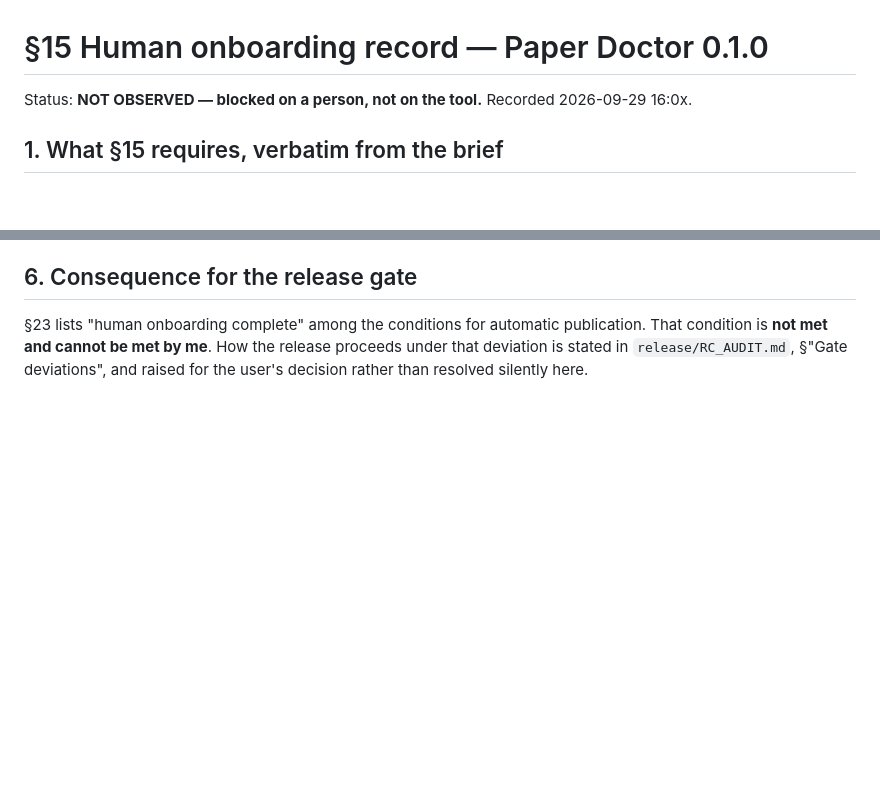
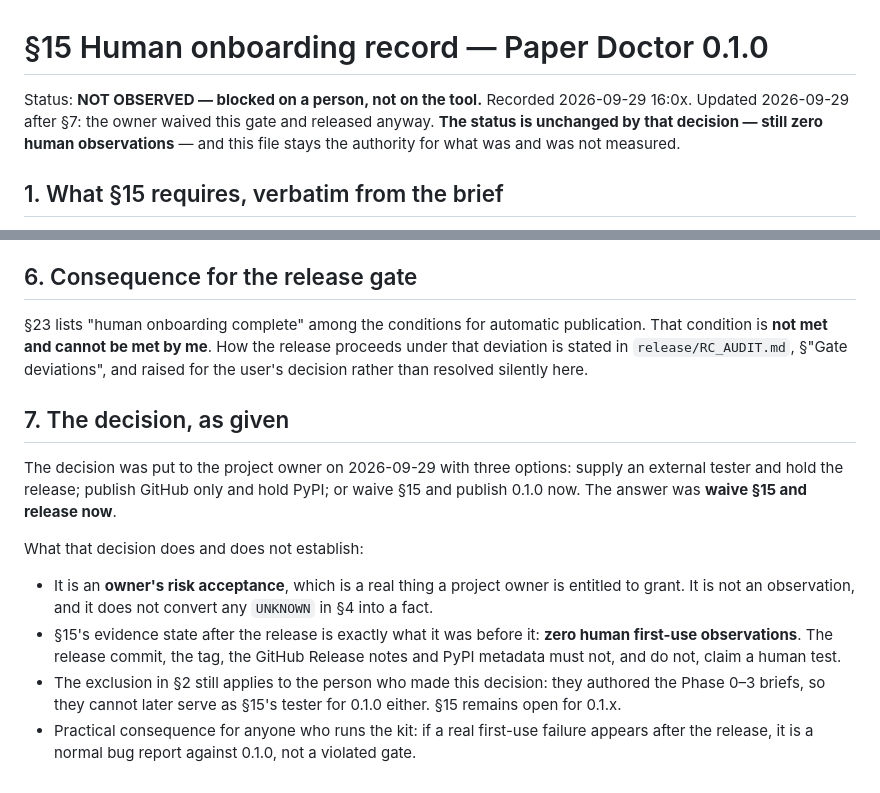
Before and after one commit to xihaian251/paper-doctor, a Markdown page: release/HUMAN_ONBOARDING_RECORD.md, 2 parts joined by grey strips. Rendered like a GitHub page; blank space fills up the shorter version.

```diff
--- a/release/HUMAN_ONBOARDING_RECORD.md
+++ b/release/HUMAN_ONBOARDING_RECORD.md
@@ -1,6 +1,9 @@
 # §15 Human onboarding record — Paper Doctor 0.1.0
 
 Status: **NOT OBSERVED — blocked on a person, not on the tool.** Recorded 2026-09-29 16:0x.
+Updated 2026-09-29 after §7: the owner waived this gate and released anyway. **The status is unchanged by
+that decision — still zero human observations** — and this file stays the authority for what was and was
+not measured.
 
 ## 1. What §15 requires, verbatim from the brief
 
@@ -112,3 +115,21 @@ from the agent runs was promoted into a human observation.
 is **not met and cannot be met by me**. How the release proceeds under that deviation is stated in
 `release/RC_AUDIT.md`, §"Gate deviations", and raised for the user's decision rather than resolved
 silently here.
+
+## 7. The decision, as given
+
+The decision was put to the project owner on 2026-09-29 with three options: supply an external tester and
+hold the release; publish GitHub only and hold PyPI; or waive §15 and publish 0.1.0 now. The answer was
+**waive §15 and release now**.
+
+What that decision does and does not establish:
+
+- It is an **owner's risk acceptance**, which is a real thing a project owner is entitled to grant. It is
+  not an observation, and it does not convert any `UNKNOWN` in §4 into a fact.
+- §15's evidence state after the release is exactly what it was before it: **zero human first-use
+  observations**. The release commit, the tag, the GitHub Release notes and PyPI metadata must not, and
+  do not, claim a human test.
+- The exclusion in §2 still applies to the person who made this decision: they authored the Phase 0–3
+  briefs, so they cannot later serve as §15's tester for 0.1.0 either. §15 remains open for 0.1.x.
+- Practical consequence for anyone who runs the kit: if a real first-use failure appears after the
+  release, it is a normal bug report against 0.1.0, not a violated gate.
```
Also changed, not shown: phase3/PAPER_DOCTOR_PHASE3_REPORT.md (+7 -2 lines), release/RC_AUDIT.md (+29 -5 lines).
